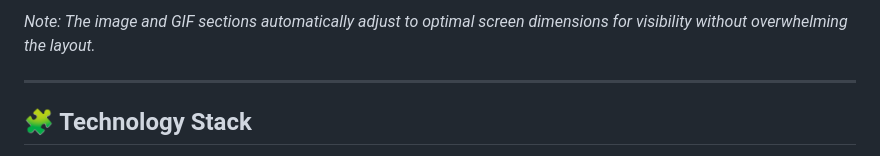
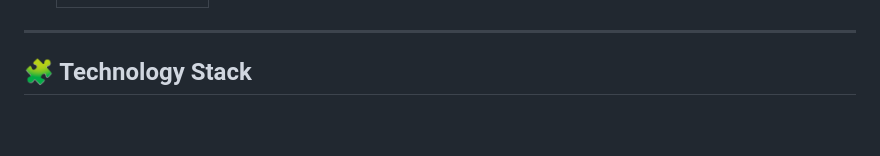
Before and after one commit to Shanu33/responsive_login_app, a Markdown page: README.md, the part around one of its changes. Drawn GitHub-style; blank space fills up the shorter version.

```diff
--- a/README.md
+++ b/README.md
@@ -72,7 +70,6 @@
   </li>
 </ul>
 
-<p><em>Note: The image and GIF sections automatically adjust to optimal screen dimensions for visibility without overwhelming the layout.</em></p>
 
 ---
 
```
Also changed, not shown: other parts of README.md (+12 -14 lines).
